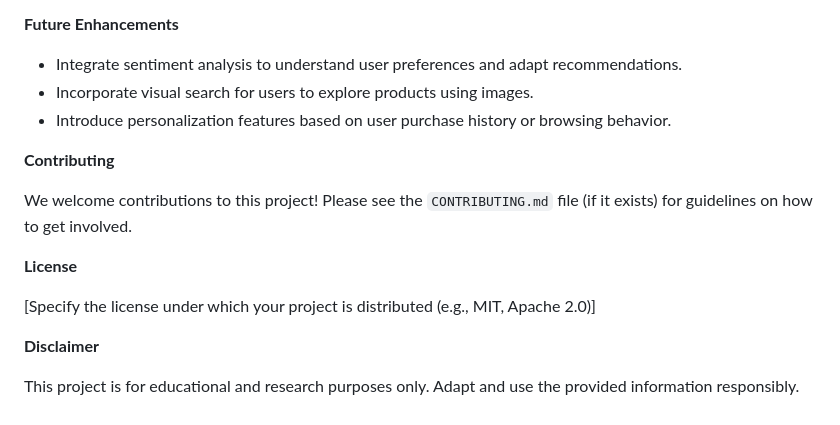
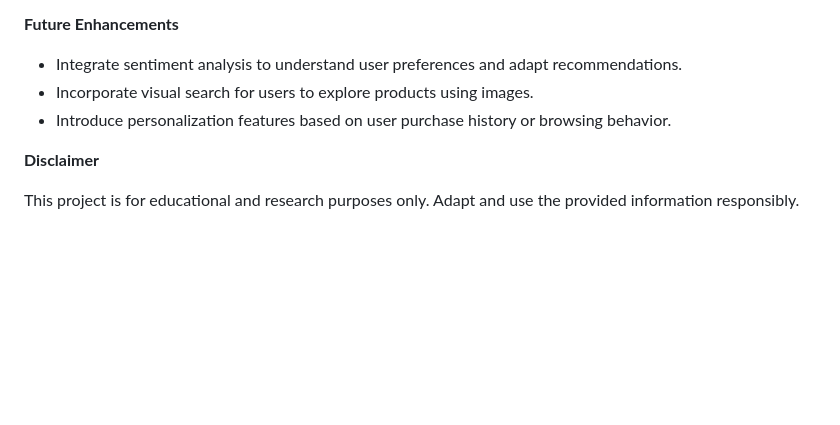
Before and after one commit to Amal-Baby-Mathews/GeminiVision, a Markdown page: README.md, the part around the change. GitHub-like rendering; blank space fills up the shorter version.

```diff
--- a/README.md
+++ b/README.md
@@ -76,14 +76,6 @@ This project aims to create a novel e-commerce experience by integrating several
 - Incorporate visual search for users to explore products using images.
 - Introduce personalization features based on user purchase history or browsing behavior.
 
-**Contributing**
-
-We welcome contributions to this project! Please see the `CONTRIBUTING.md` file (if it exists) for guidelines on how to get involved.
-
-**License**
-
-[Specify the license under which your project is distributed (e.g., MIT, Apache 2.0)]
-
 **Disclaimer**
 
 This project is for educational and research purposes only. Adapt and use the provided information responsibly.
```
